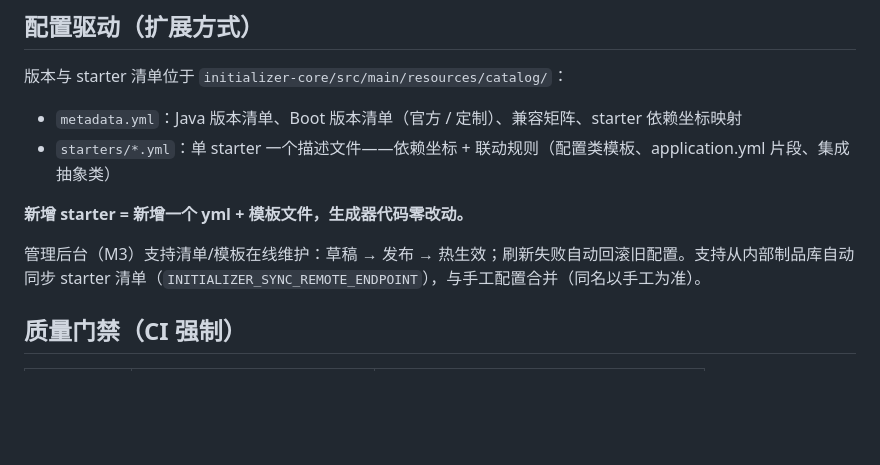
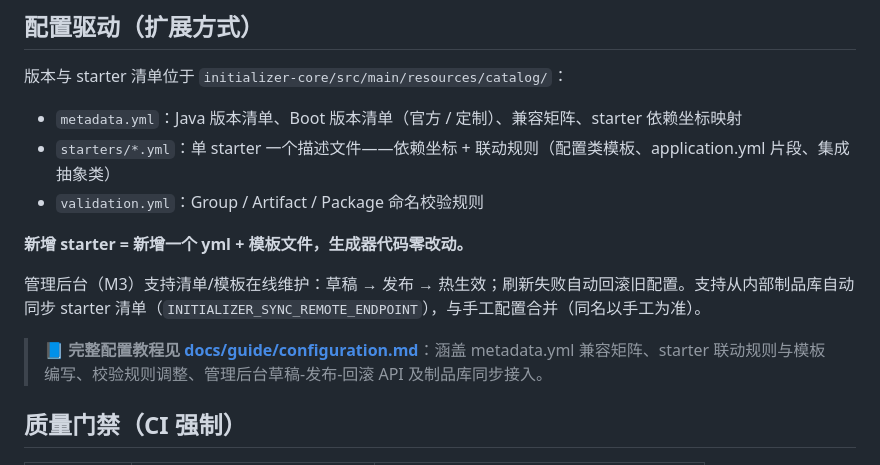
Before and after one commit to wymix-tech/project-initializer, a Markdown page: README.md, the part around the change. GitHub-like rendering; blank space fills up the shorter version.

Commit message:
docs: 新增配置驱动完整教程覆盖元数据联动 starter 接入与管理后台热更新

```diff
--- a/README.md
+++ b/README.md
@@ -95,10 +95,13 @@ npm run dev
 
 - `metadata.yml`：Java 版本清单、Boot 版本清单（官方 / 定制）、兼容矩阵、starter 依赖坐标映射
 - `starters/*.yml`：单 starter 一个描述文件——依赖坐标 + 联动规则（配置类模板、application.yml 片段、集成抽象类）
+- `validation.yml`：Group / Artifact / Package 命名校验规则
 
 **新增 starter = 新增一个 yml + 模板文件，生成器代码零改动。**
 
 管理后台（M3）支持清单/模板在线维护：草稿 → 发布 → 热生效；刷新失败自动回滚旧配置。支持从内部制品库自动同步 starter 清单（`INITIALIZER_SYNC_REMOTE_ENDPOINT`），与手工配置合并（同名以手工为准）。
+
+> 📘 **完整配置教程见 [docs/guide/configuration.md](docs/guide/configuration.md)**：涵盖 metadata.yml 兼容矩阵、starter 联动规则与模板编写、校验规则调整、管理后台草稿-发布-回滚 API 及制品库同步接入。
 
 ## 质量门禁（CI 强制）
 
```
Also changed, not shown: docs/guide/configuration.md (added, +257 -0 lines).
